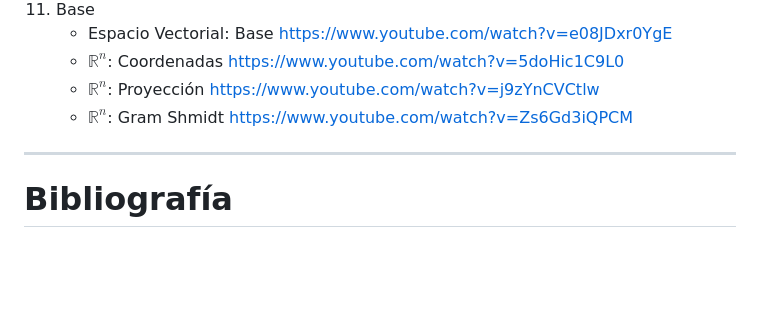
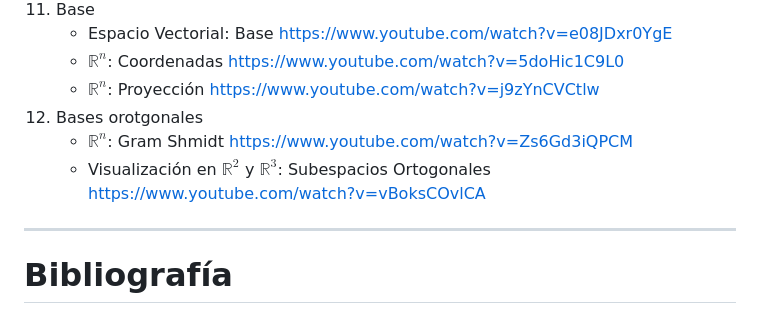
Before and after one commit to GerardoMunoz/AlgLin_2025, a Markdown page: README.md, the part around the change. Drawn GitHub-style; blank space fills up the shorter version.

```diff
--- a/README.md
+++ b/README.md
@@ -37,7 +37,9 @@
     * Espacio Vectorial: Base https://www.youtube.com/watch?v=e08JDxr0YgE
     * $\mathbb{R}^n$: Coordenadas https://www.youtube.com/watch?v=5doHic1C9L0
     * $\mathbb{R}^n$: Proyección https://www.youtube.com/watch?v=j9zYnCVCtlw
+12. Bases orotgonales
     * $\mathbb{R}^n$: Gram Shmidt https://www.youtube.com/watch?v=Zs6Gd3iQPCM
+    * Visualización en $\mathbb{R}^2$ y $\mathbb{R}^3$: Subespacios Ortogonales https://www.youtube.com/watch?v=vBoksCOvlCA
 
 
 
```
